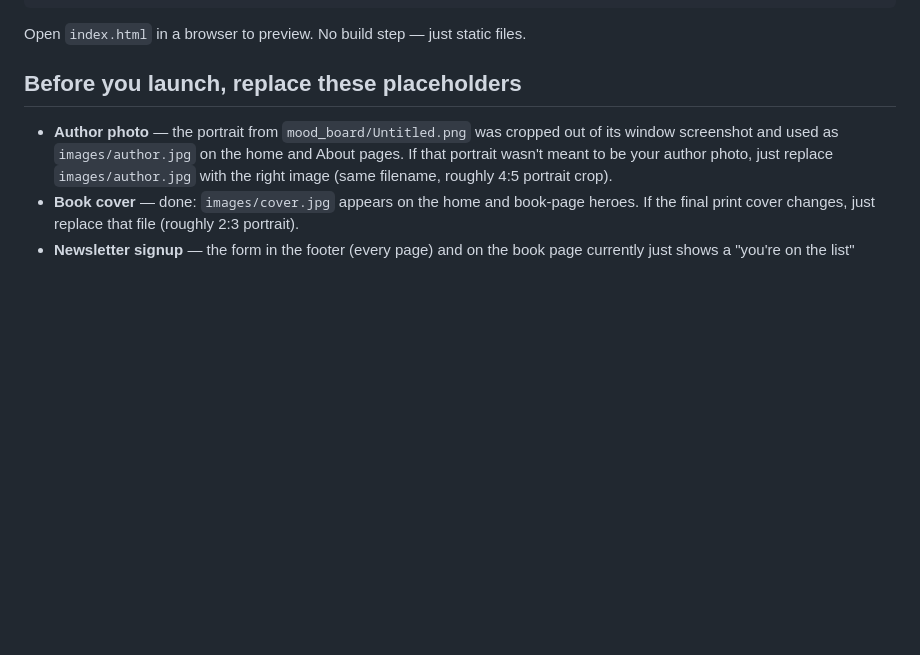
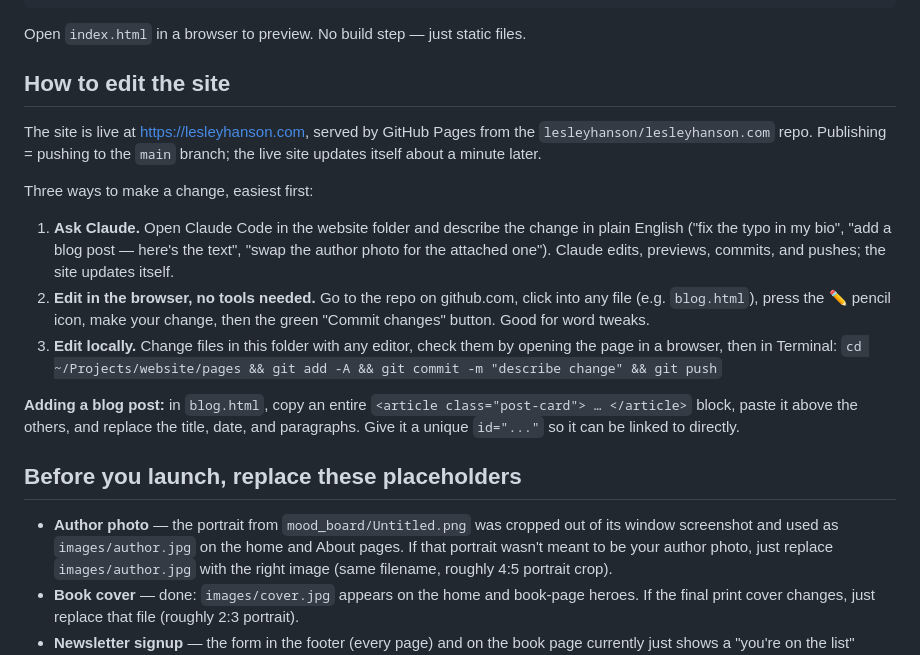
Before and after one commit to lesleyhanson/lesleyhanson.com, a Markdown page: README.md, the part around the change. Drawn GitHub-style; blank space fills up the shorter version.

Commit message:
README: add plain-English editing guide
Co-Authored-By: Claude Fable 5 <noreply@anthropic.com>

````diff
--- a/README.md
+++ b/README.md
@@ -19,6 +19,29 @@ images/cover.jpg   Book cover (optimized from the original in ~/Downloads)
 ```
 
 Open `index.html` in a browser to preview. No build step — just static files.
+
+## How to edit the site
+
+The site is live at https://lesleyhanson.com, served by GitHub Pages from the
+`lesleyhanson/lesleyhanson.com` repo. Publishing = pushing to the `main` branch;
+the live site updates itself about a minute later.
+
+Three ways to make a change, easiest first:
+
+1. **Ask Claude.** Open Claude Code in the website folder and describe the change
+   in plain English ("fix the typo in my bio", "add a blog post — here's the text",
+   "swap the author photo for the attached one"). Claude edits, previews, commits,
+   and pushes; the site updates itself.
+2. **Edit in the browser, no tools needed.** Go to the repo on github.com, click
+   into any file (e.g. `blog.html`), press the ✏️ pencil icon, make your change,
+   then the green "Commit changes" button. Good for word tweaks.
+3. **Edit locally.** Change files in this folder with any editor, check them by
+   opening the page in a browser, then in Terminal:
+   `cd ~/Projects/website/pages && git add -A && git commit -m "describe change" && git push`
+
+**Adding a blog post:** in `blog.html`, copy an entire `<article class="post-card">
+… </article>` block, paste it above the others, and replace the title, date, and
+paragraphs. Give it a unique `id="..."` so it can be linked to directly.
 
 ## Before you launch, replace these placeholders
 
````
